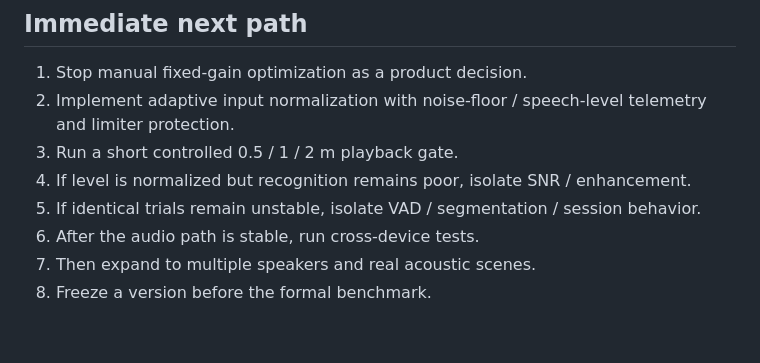
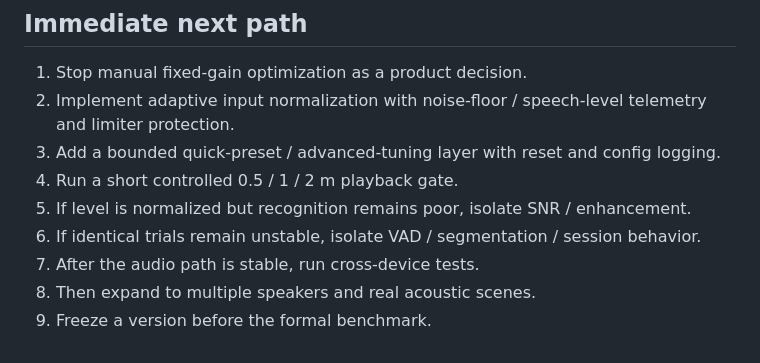
Before and after one commit to edisontw/hearlens, a Markdown page: docs/DEVELOPMENT_VALIDATION_STRATEGY.md, the part around one of its changes. Drawn GitHub-style.

```diff
--- a/docs/DEVELOPMENT_VALIDATION_STRATEGY.md
+++ b/docs/DEVELOPMENT_VALIDATION_STRATEGY.md
@@ -202,9 +239,10 @@ Do not repeat the entire formal benchmark after every small code change.
 
 1. Stop manual fixed-gain optimization as a product decision.
 2. Implement adaptive input normalization with noise-floor / speech-level telemetry and limiter protection.
-3. Run a short controlled 0.5 / 1 / 2 m playback gate.
-4. If level is normalized but recognition remains poor, isolate SNR / enhancement.
-5. If identical trials remain unstable, isolate VAD / segmentation / session behavior.
-6. After the audio path is stable, run cross-device tests.
-7. Then expand to multiple speakers and real acoustic scenes.
-8. Freeze a version before the formal benchmark.
+3. Add a bounded quick-preset / advanced-tuning layer with reset and config logging.
+4. Run a short controlled 0.5 / 1 / 2 m playback gate.
+5. If level is normalized but recognition remains poor, isolate SNR / enhancement.
+6. If identical trials remain unstable, isolate VAD / segmentation / session behavior.
+7. After the audio path is stable, run cross-device tests.
+8. Then expand to multiple speakers and real acoustic scenes.
+9. Freeze a version before the formal benchmark.
```
Also changed, not shown: other parts of docs/DEVELOPMENT_VALIDATION_STRATEGY.md (+37 -0 lines), docs/ROADMAP.md (+2 -0 lines), docs/TEST_PROTOCOL.md (+14 -0 lines).
